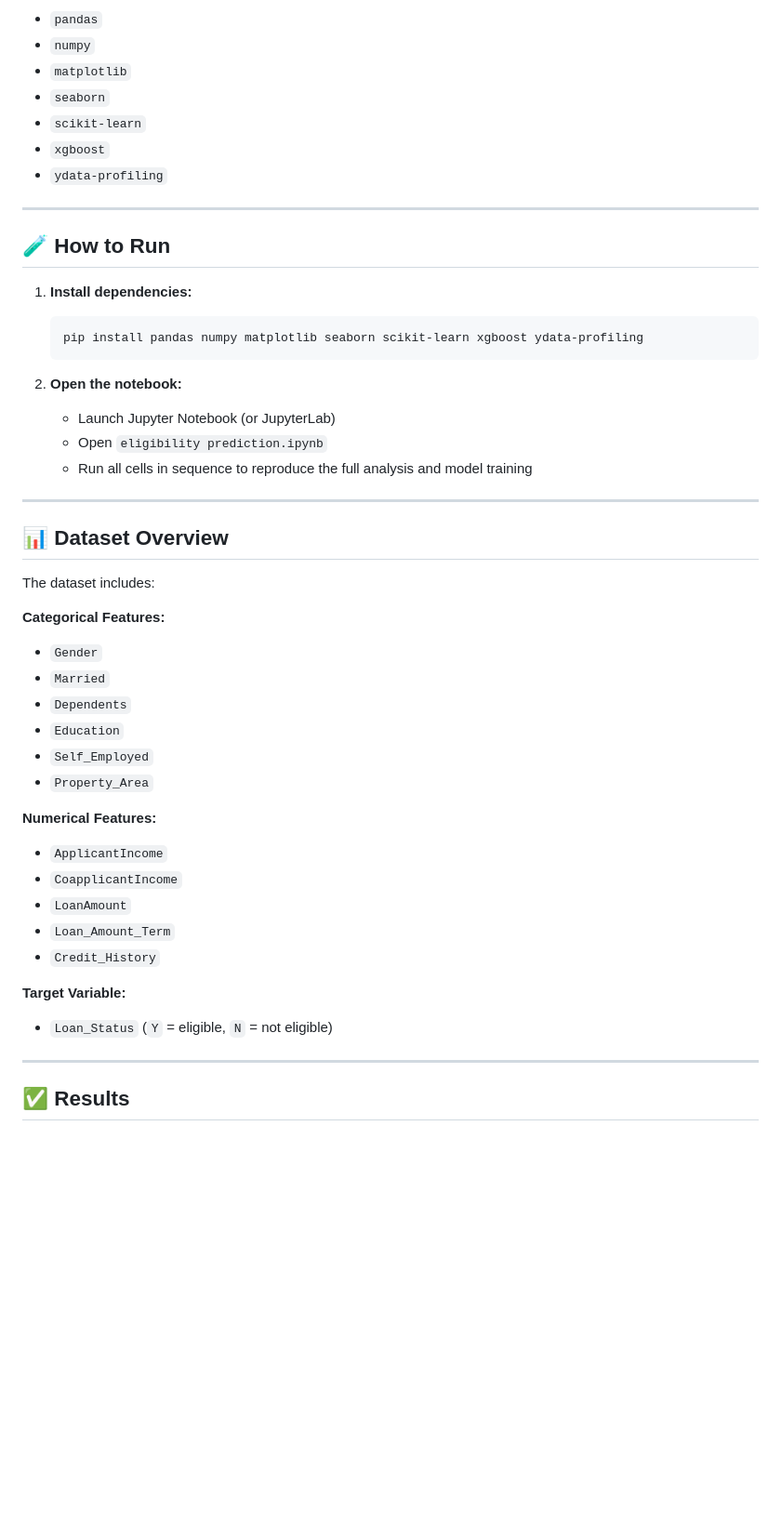
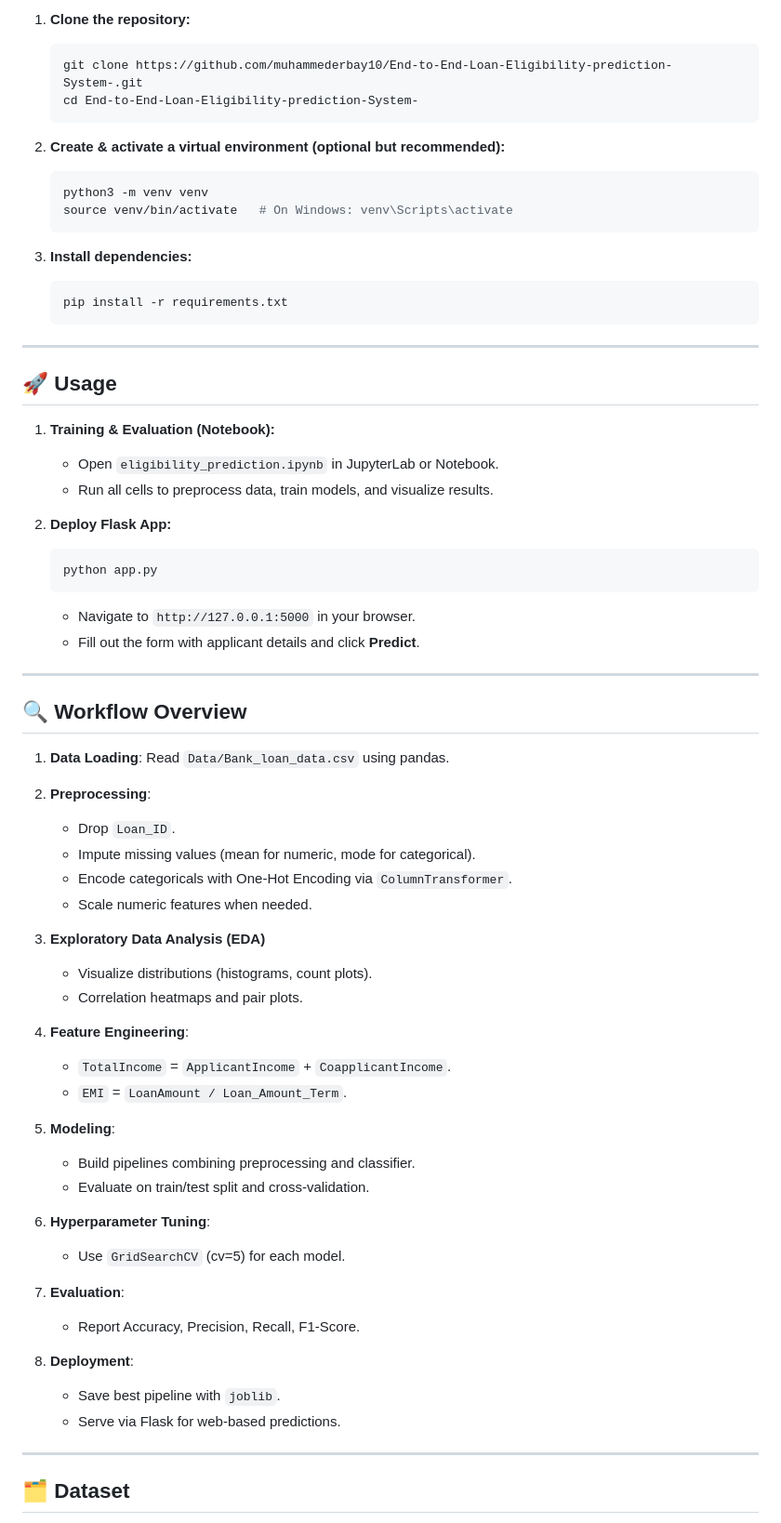
Before and after one commit to muhammederbay10/End-to-End-Loan-Eligibility-prediction-System-, a Markdown page: README.md, the part around one of its changes. Shown at 93% size. Drawn GitHub-style; blank space fills up the shorter version.

````diff
--- a/README.md
+++ b/README.md
@@ -84,56 +54,75 @@ Results were compared to check for overfitting and model robustness.
 
-* `pandas`
-* `numpy`
-* `matplotlib`
-* `seaborn`
-* `scikit-learn`
-* `xgboost`
-* `ydata-profiling`
+1. **Clone the repository:**
+
+   ```bash
+   git clone https://github.com/muhammederbay10/End-to-End-Loan-Eligibility-prediction-System-.git
+   cd End-to-End-Loan-Eligibility-prediction-System-
+   ```
+2. **Create & activate a virtual environment (optional but recommended):**
+
+   ```bash
+   python3 -m venv venv
+   source venv/bin/activate   # On Windows: venv\Scripts\activate
+   ```
+3. **Install dependencies:**
+
+   ```bash
+   pip install -r requirements.txt
+   ```
 
 ---
 
-## 🧪 How to Run
+## 🚀 Usage
 
-1. **Install dependencies:**
+1. **Training & Evaluation (Notebook):**
+
+   * Open `eligibility_prediction.ipynb` in JupyterLab or Notebook.
+   * Run all cells to preprocess data, train models, and visualize results.
+
+2. **Deploy Flask App:**
 
    ```bash
-   pip install pandas numpy matplotlib seaborn scikit-learn xgboost ydata-profiling
+   python app.py
    ```
 
-2. **Open the notebook:**
-
-   * Launch Jupyter Notebook (or JupyterLab)
-   * Open `eligibility prediction.ipynb`
-   * Run all cells in sequence to reproduce the full analysis and model training
+   * Navigate to `http://127.0.0.1:5000` in your browser.
+   * Fill out the form with applicant details and click **Predict**.
 
 ---
 
-## 📊 Dataset Overview
+## 🔍 Workflow Overview
 
-The dataset includes:
+1. **Data Loading**: Read `Data/Bank_loan_data.csv` using pandas.
+2. **Preprocessing**:
 
-**Categorical Features:**
+   * Drop `Loan_ID`.
+   * Impute missing values (mean for numeric, mode for categorical).
+   * Encode categoricals with One-Hot Encoding via `ColumnTransformer`.
+   * Scale numeric features when needed.
+3. **Exploratory Data Analysis (EDA)**
 
-* `Gender`
-* `Married`
-* `Dependents`
-* `Education`
-* `Self_Employed`
-* `Property_Area`
+   * Visualize distributions (histograms, count plots).
+   * Correlation heatmaps and pair plots.
+4. **Feature Engineering**:
 
-**Numerical Features:**
+   * `TotalIncome` = `ApplicantIncome` + `CoapplicantIncome`.
+   * `EMI` = `LoanAmount / Loan_Amount_Term`.
+5. **Modeling**:
 
-* `ApplicantIncome`
-* `CoapplicantIncome`
-* `LoanAmount`
-* `Loan_Amount_Term`
-* `Credit_History`
+   * Build pipelines combining preprocessing and classifier.
+   * Evaluate on train/test split and cross-validation.
+6. **Hyperparameter Tuning**:
 
-**Target Variable:**
+   * Use `GridSearchCV` (cv=5) for each model.
+7. **Evaluation**:
 
-* `Loan_Status` (`Y` = eligible, `N` = not eligible)
+   * Report Accuracy, Precision, Recall, F1-Score.
+8. **Deployment**:
+
+   * Save best pipeline with `joblib`.
+   * Serve via Flask for web-based predictions.
 
 ---
 
-## ✅ Results
+## 🗂️ Dataset
 
````
Also changed, not shown: other parts of README.md (+89 -77 lines).
